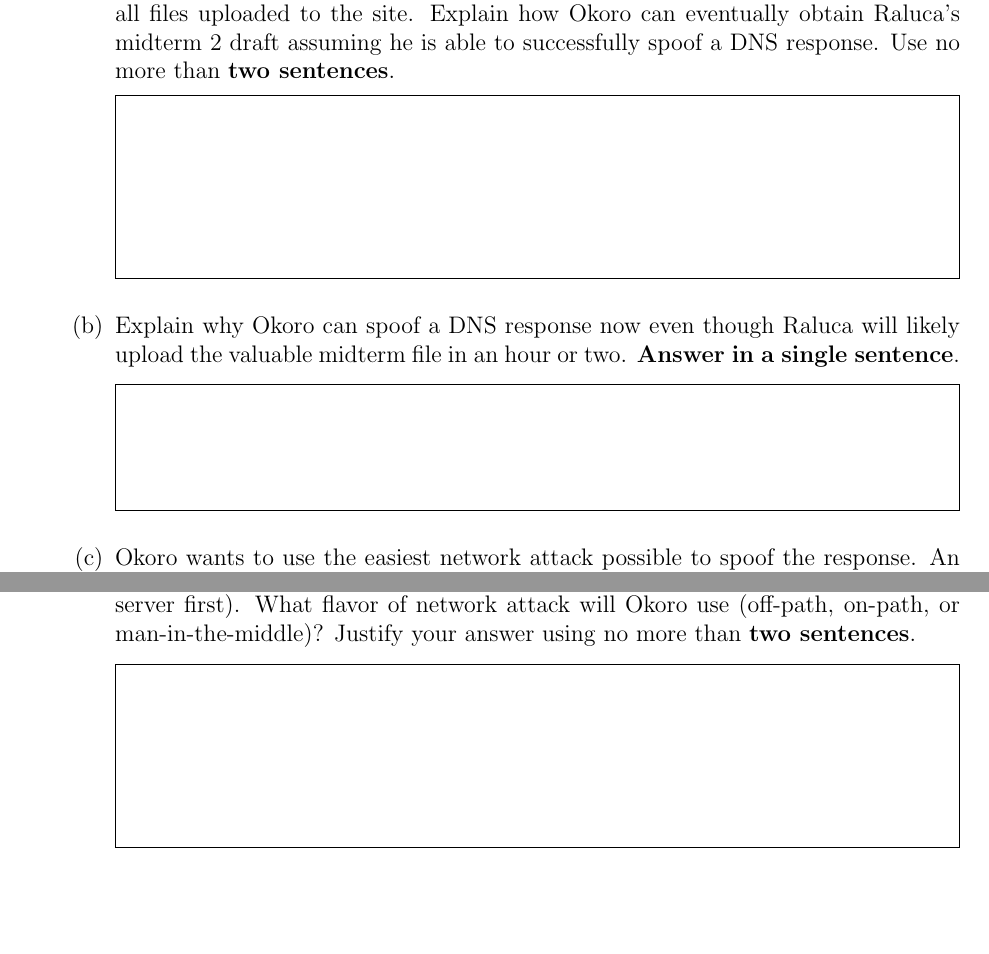
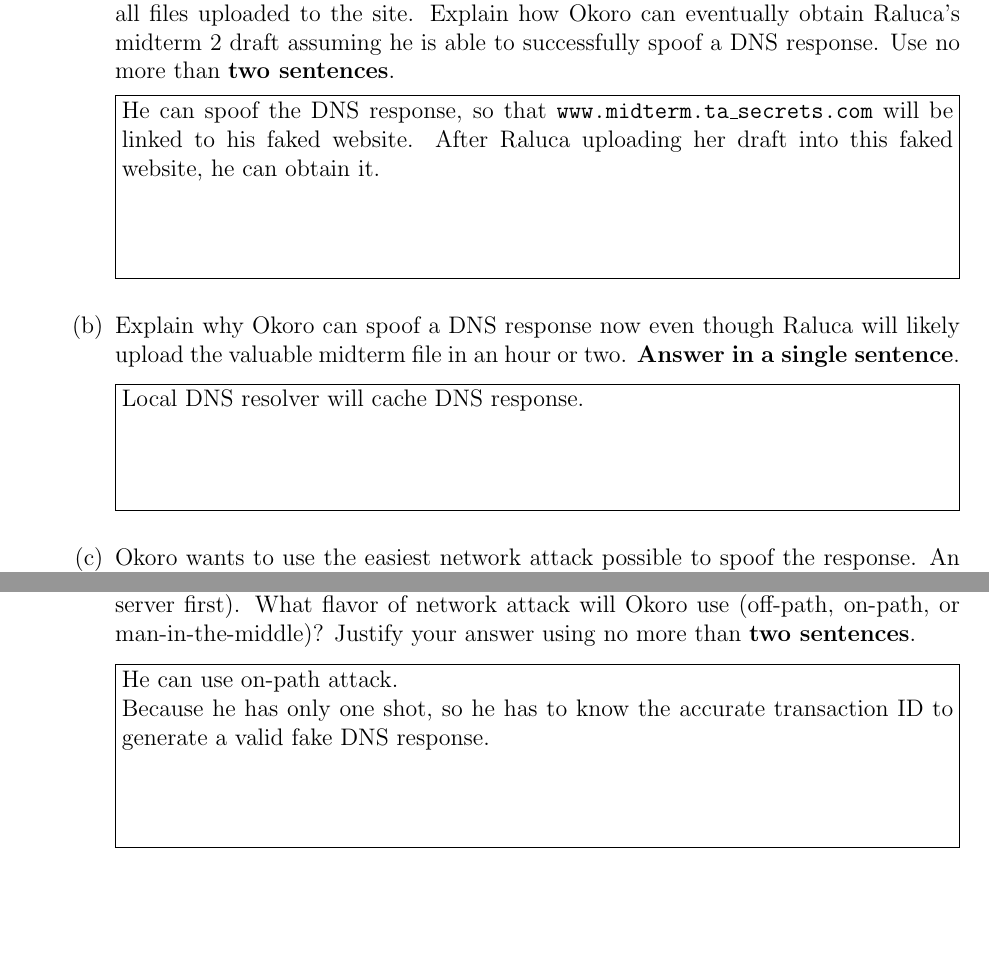
Before and after one commit to PranavJayachand/cs161, a LaTeX problem sheet (homework/hw3/hw3.tex): two parts of page 6 of 13, joined at a grey line, cut so that both start at the same text, the shorter picture padded with empty space. Compiled offline with pdfLaTeX.

Commit message:
more on hw3

```diff
--- a/homework/hw3/hw3.tex
+++ b/homework/hw3/hw3.tex
@@ -365,18 +365,23 @@ He cleverly sends Raluca a malicious link titled ``IMPORTANT PROJECT UPDATE FROM
 
 \textfield{Q3P1}{3cm}{
 %Your solution to Q3 part 1 here
+He can spoof the DNS response, so that  \texttt{www.midterm.ta\_secrets.com} will be linked to his faked website. After Raluca uploading her draft into this faked website, he can obtain it.
 }
 
 \part Explain why Okoro can spoof a DNS response now even though Raluca will likely upload the valuable midterm file in an hour or two. \textbf{Answer in a single sentence}.
 
 \textfield{Q3P2}{2cm}{
 %Your solution to Q3 part 2 here
+Local DNS resolver will cache DNS response.
 }
 
 \part Okoro wants to use the easiest network attack possible to spoof the response. An off-path attack is easier than an on-path attack, and an on-path attack is easier than a man-in-the-middle attack. Suppose Okoro can only generate a single fake response to the cafe's DNS server query (though his response will reliably reach the server first). What flavor of network attack will Okoro use (off-path, on-path, or man-in-the-middle)? Justify your answer using no more than \textbf{two sentences}.
 
 \textfield{Q3P3}{3cm}{
 %Your solution to Q3 part 3 here
+He can use on-path attack.
+
+Because he has only one shot, so he has to know the accurate transaction ID to generate a valid fake DNS response.
 }
 
 \newpage
```
Also changed, not shown: homework/hw3/hw3.pdf, homework/hw3/hw3.tex (2 more changed lines).
